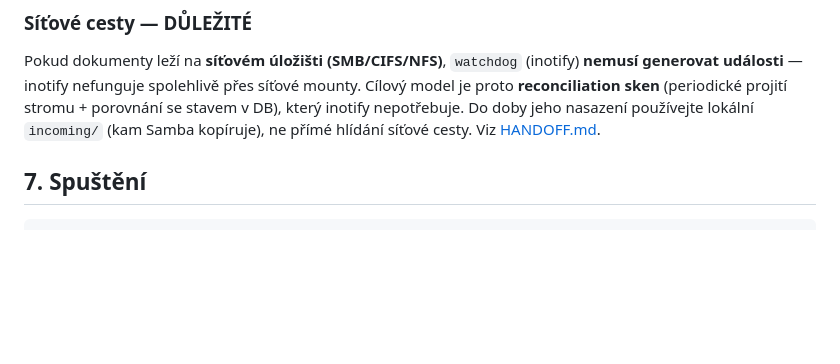
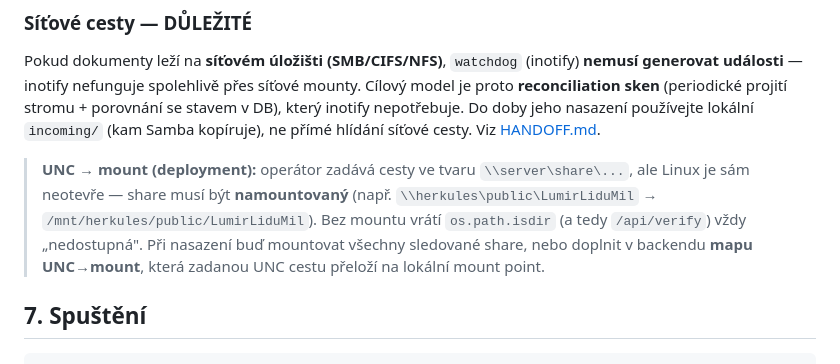
Before and after one commit to Anamax443/LLM, a Markdown page: docs/BUILD.md, the part around the change. Rendered like a GitHub page; blank space fills up the shorter version.

````diff
--- a/docs/BUILD.md
+++ b/docs/BUILD.md
@@ -83,6 +83,8 @@ mkdir -p /data/llm-demo/watchdog/docs
 ### Síťové cesty — DŮLEŽITÉ
 Pokud dokumenty leží na **síťovém úložišti (SMB/CIFS/NFS)**, `watchdog` (inotify) **nemusí generovat události** — inotify nefunguje spolehlivě přes síťové mounty. Cílový model je proto **reconciliation sken** (periodické projití stromu + porovnání se stavem v DB), který inotify nepotřebuje. Do doby jeho nasazení používejte lokální `incoming/` (kam Samba kopíruje), ne přímé hlídání síťové cesty. Viz [HANDOFF.md](HANDOFF.md).
 
+> **UNC → mount (deployment):** operátor zadává cesty ve tvaru `\\server\share\...`, ale Linux je sám neotevře — share musí být **namountovaný** (např. `\\herkules\public\LumirLiduMil` → `/mnt/herkules/public/LumirLiduMil`). Bez mountu vrátí `os.path.isdir` (a tedy `/api/verify`) vždy „nedostupná". Při nasazení buď mountovat všechny sledované share, nebo doplnit v backendu **mapu UNC→mount**, která zadanou UNC cestu přeloží na lokální mount point.
+
 ## 7. Spuštění
 
 ```bash
````
Also changed, not shown: docs/BUILD.en.md (+2 -0 lines), docs/HANDOFF.md (+1 -0 lines).
